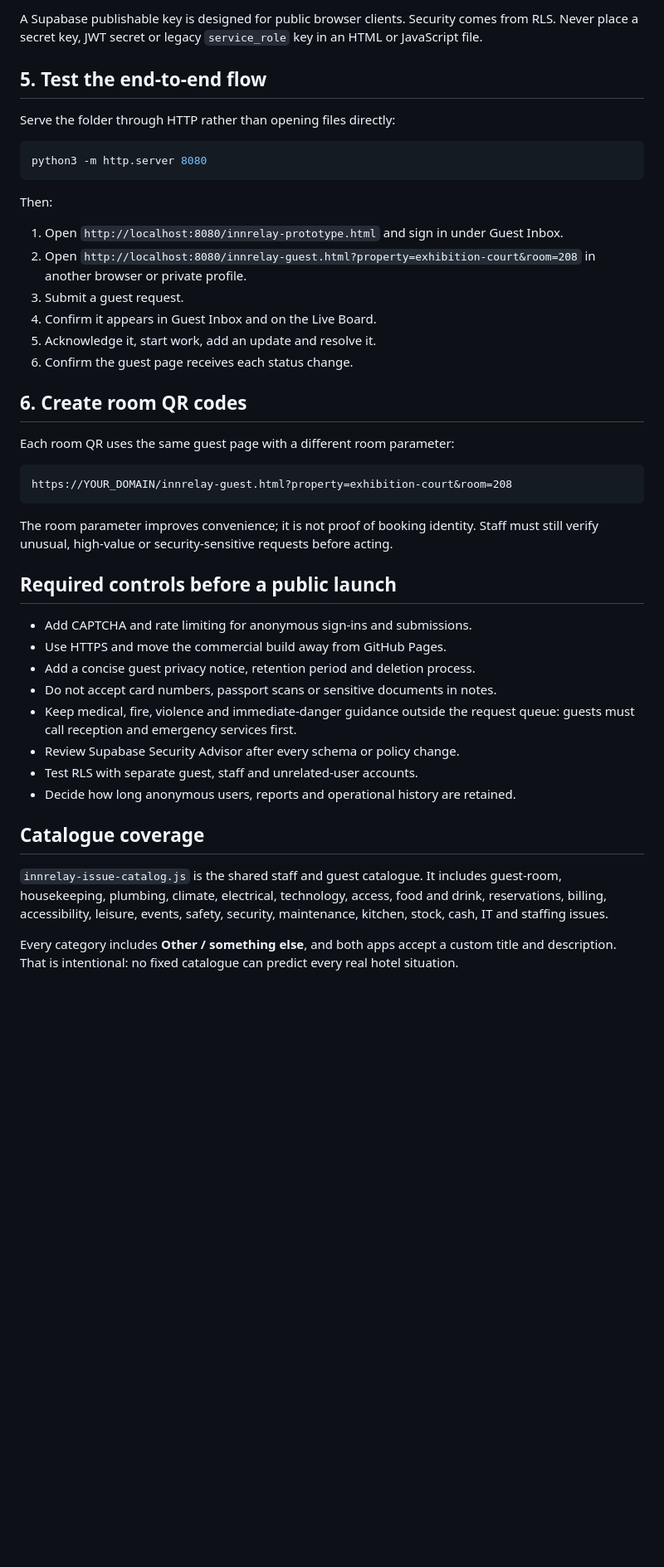
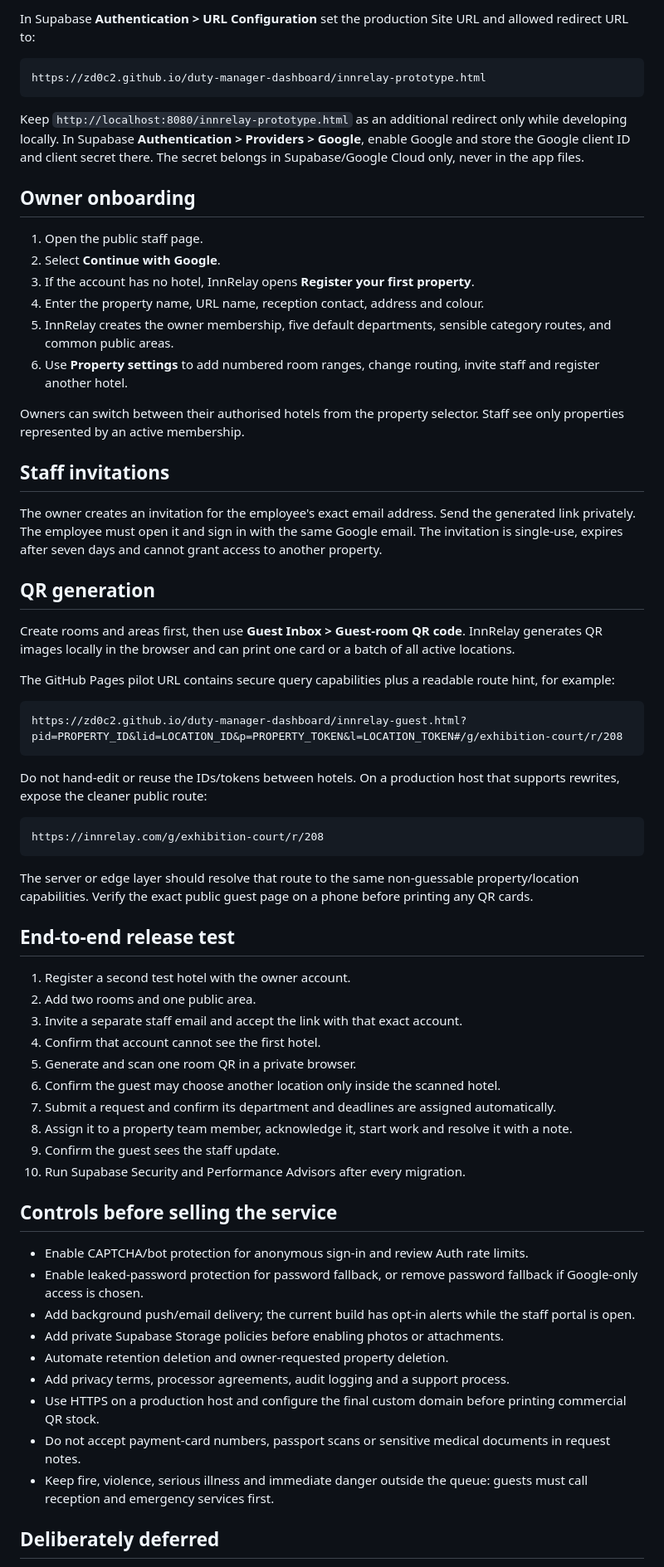
Before and after one commit to ZD0C2/duty-manager-dashboard, a Markdown page: SUPABASE-SETUP.md, the part around one of its changes. Shown at 83% size. Drawn GitHub-style; blank space fills up the shorter version.

````diff
--- a/SUPABASE-SETUP.md
+++ b/SUPABASE-SETUP.md
@@ -76,47 +55,70 @@ demoMode: false
 ```
 
-A Supabase publishable key is designed for public browser clients. Security comes from RLS. Never place a secret key, JWT secret or legacy `service_role` key in an HTML or JavaScript file.
+In Supabase **Authentication > URL Configuration** set the production Site URL and allowed redirect URL to:
 
-## 5. Test the end-to-end flow
-
-Serve the folder through HTTP rather than opening files directly:
-
-```bash
-python3 -m http.server 8080
+```text
+https://zd0c2.github.io/duty-manager-dashboard/innrelay-prototype.html
 ```
 
-Then:
+Keep `http://localhost:8080/innrelay-prototype.html` as an additional redirect only while developing locally. In Supabase **Authentication > Providers > Google**, enable Google and store the Google client ID and client secret there. The secret belongs in Supabase/Google Cloud only, never in the app files.
 
-1. Open `http://localhost:8080/innrelay-prototype.html` and sign in under Guest Inbox.
-2. Open `http://localhost:8080/innrelay-guest.html?property=exhibition-court&room=208` in another browser or private profile.
-3. Submit a guest request.
-4. Confirm it appears in Guest Inbox and on the Live Board.
-5. Acknowledge it, start work, add an update and resolve it.
-6. Confirm the guest page receives each status change.
+## Owner onboarding
 
-## 6. Create room QR codes
+1. Open the public staff page.
+2. Select **Continue with Google**.
+3. If the account has no hotel, InnRelay opens **Register your first property**.
+4. Enter the property name, URL name, reception contact, address and colour.
+5. InnRelay creates the owner membership, five default departments, sensible category routes, and common public areas.
+6. Use **Property settings** to add numbered room ranges, change routing, invite staff and register another hotel.
 
-Each room QR uses the same guest page with a different room parameter:
+Owners can switch between their authorised hotels from the property selector. Staff see only properties represented by an active membership.
+
+## Staff invitations
+
+The owner creates an invitation for the employee's exact email address. Send the generated link privately. The employee must open it and sign in with the same Google email. The invitation is single-use, expires after seven days and cannot grant access to another property.
+
+## QR generation
+
+Create rooms and areas first, then use **Guest Inbox > Guest-room QR code**. InnRelay generates QR images locally in the browser and can print one card or a batch of all active locations.
+
+The GitHub Pages pilot URL contains secure query capabilities plus a readable route hint, for example:
 
 ```text
-https://YOUR_DOMAIN/innrelay-guest.html?property=exhibition-court&room=208
+https://zd0c2.github.io/duty-manager-dashboard/innrelay-guest.html?pid=PROPERTY_ID&lid=LOCATION_ID&p=PROPERTY_TOKEN&l=LOCATION_TOKEN#/g/exhibition-court/r/208
 ```
 
-The room parameter improves convenience; it is not proof of booking identity. Staff must still verify unusual, high-value or security-sensitive requests before acting.
+Do not hand-edit or reuse the IDs/tokens between hotels. On a production host that supports rewrites, expose the cleaner public route:
 
-## Required controls before a public launch
+```text
+https://innrelay.com/g/exhibition-court/r/208
+```
 
-- Add CAPTCHA and rate limiting for anonymous sign-ins and submissions.
-- Use HTTPS and move the commercial build away from GitHub Pages.
-- Add a concise guest privacy notice, retention period and deletion process.
-- Do not accept card numbers, passport scans or sensitive documents in notes.
-- Keep medical, fire, violence and immediate-danger guidance outside the request queue: guests must call reception and emergency services first.
-- Review Supabase Security Advisor after every schema or policy change.
-- Test RLS with separate guest, staff and unrelated-user accounts.
-- Decide how long anonymous users, reports and operational history are retained.
+The server or edge layer should resolve that route to the same non-guessable property/location capabilities. Verify the exact public guest page on a phone before printing any QR cards.
 
-## Catalogue coverage
+## End-to-end release test
 
-`innrelay-issue-catalog.js` is the shared staff and guest catalogue. It includes guest-room, housekeeping, plumbing, climate, electrical, technology, access, food and drink, reservations, billing, accessibility, leisure, events, safety, security, maintenance, kitchen, stock, cash, IT and staffing issues.
+1. Register a second test hotel with the owner account.
+2. Add two rooms and one public area.
+3. Invite a separate staff email and accept the link with that exact account.
+4. Confirm that account cannot see the first hotel.
+5. Generate and scan one room QR in a private browser.
+6. Confirm the guest may choose another location only inside the scanned hotel.
+7. Submit a request and confirm its department and deadlines are assigned automatically.
+8. Assign it to a property team member, acknowledge it, start work and resolve it with a note.
+9. Confirm the guest sees the staff update.
+10. Run Supabase Security and Performance Advisors after every migration.
 
-Every category includes **Other / something else**, and both apps accept a custom title and description. That is intentional: no fixed catalogue can predict every real hotel situation.
+## Controls before selling the service
+
+- Enable CAPTCHA/bot protection for anonymous sign-in and review Auth rate limits.
+- Enable leaked-password protection for password fallback, or remove password fallback if Google-only access is chosen.
+- Add background push/email delivery; the current build has opt-in alerts while the staff portal is open.
+- Add private Supabase Storage policies before enabling photos or attachments.
+- Automate retention deletion and owner-requested property deletion.
+- Add privacy terms, processor agreements, audit logging and a support process.
+- Use HTTPS on a production host and configure the final custom domain before printing commercial QR stock.
+- Do not accept payment-card numbers, passport scans or sensitive medical documents in request notes.
+- Keep fire, violence, serious illness and immediate danger outside the queue: guests must call reception and emergency services first.
+
+## Deliberately deferred
+
````
Also changed, not shown: other parts of SUPABASE-SETUP.md (+37 -57 lines).
